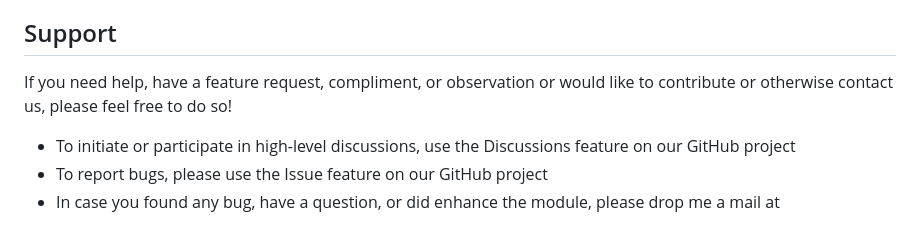
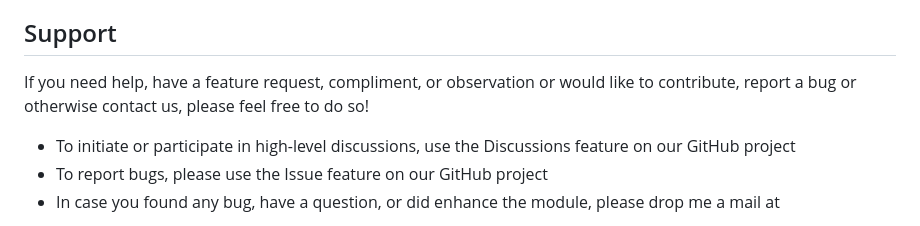
Before and after one commit to PSIndLLC/mod_psldap, a Markdown page: README.md, the part around the change. GitHub-like rendering.

```diff
--- a/README.md
+++ b/README.md
@@ -526,7 +526,7 @@ Breaking this down a bit we can see that the handler is configured as ldapaction
 
 ## Support
 
-If you need help, have a feature request, compliment, or observation or would like to contribute or otherwise contact us, please feel free to do so!
+If you need help, have a feature request, compliment, or observation or would like to contribute, report a bug or otherwise contact us, please feel free to do so!
 - To initiate or participate in high-level discussions, use the Discussions feature on our GitHub project
 - To report bugs, please use the Issue feature on our GitHub project
 - In case you found any bug, have a question, or did enhance the module, please drop me a mail at
```
